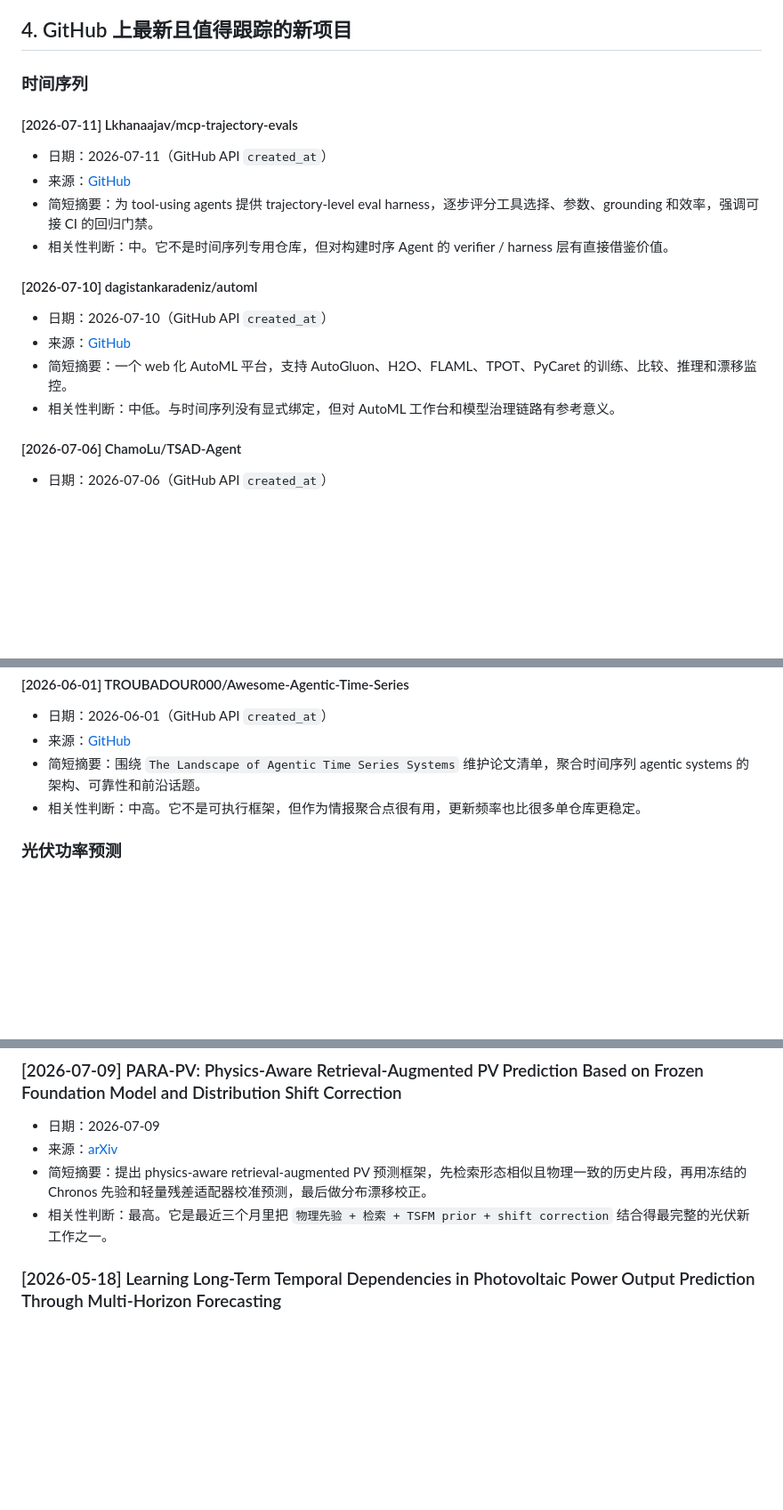
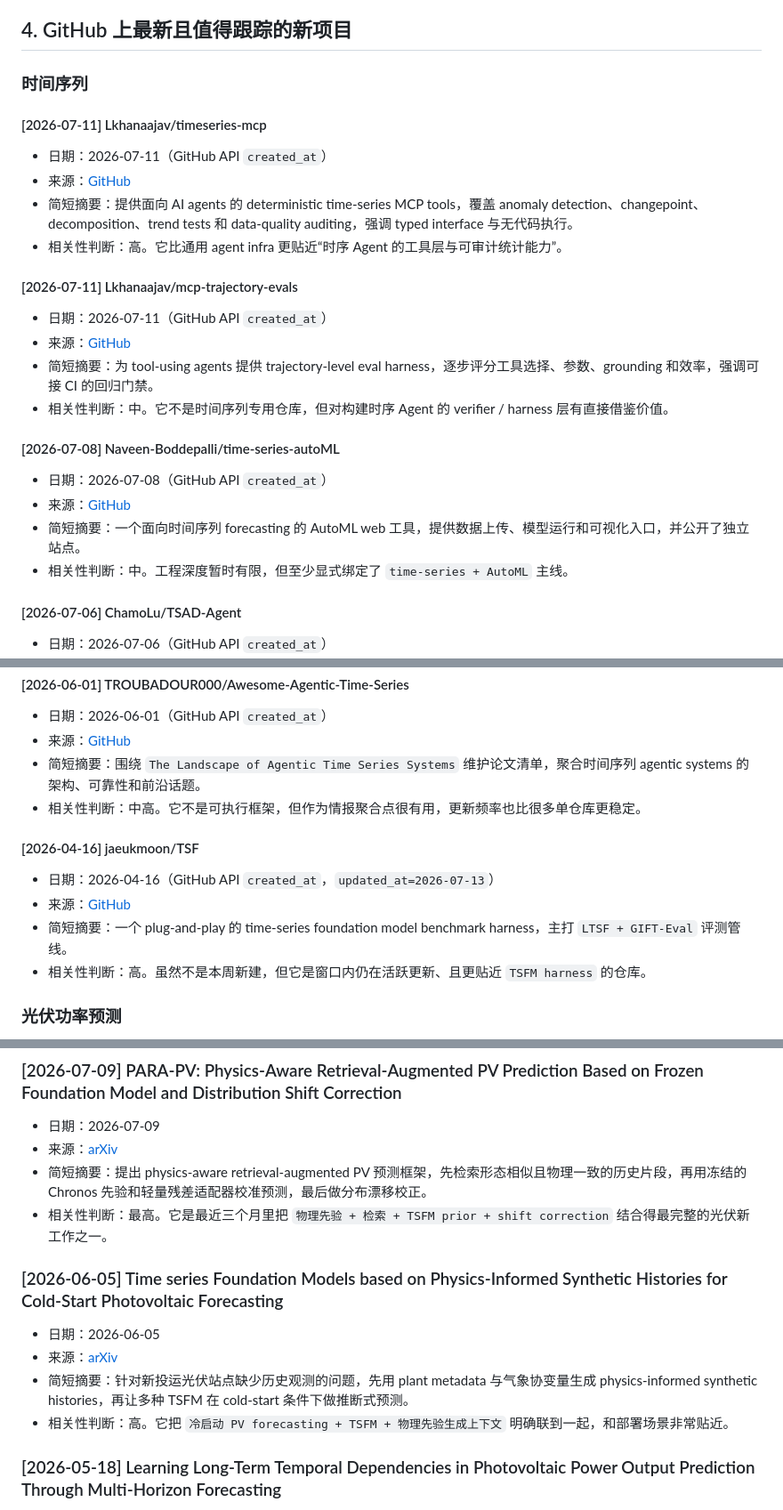
Before and after one commit to carolzheng1996-hue/Ts_Agent_reasoning_models, a Markdown page: daily-hotpot/2026-07-13-morning-brief.md, 3 parts joined by grey strips. Shown at 89% size. GitHub-like rendering; blank space fills up the shorter version.

```diff
--- a/daily-hotpot/2026-07-13-morning-brief.md
+++ b/daily-hotpot/2026-07-13-morning-brief.md
@@ -158,6 +172,13 @@
 
 ### 时间序列
 
+#### [2026-07-11] Lkhanaajav/timeseries-mcp
+
+- 日期：2026-07-11（GitHub API `created_at`）
+- 来源：[GitHub](https://github.com/Lkhanaajav/timeseries-mcp)
+- 简短摘要：提供面向 AI agents 的 deterministic time-series MCP tools，覆盖 anomaly detection、changepoint、decomposition、trend tests 和 data-quality auditing，强调 typed interface 与无代码执行。
+- 相关性判断：高。它比通用 agent infra 更贴近“时序 Agent 的工具层与可审计统计能力”。
+
 #### [2026-07-11] Lkhanaajav/mcp-trajectory-evals
 
 - 日期：2026-07-11（GitHub API `created_at`）
@@ -165,12 +186,12 @@
 - 简短摘要：为 tool-using agents 提供 trajectory-level eval harness，逐步评分工具选择、参数、grounding 和效率，强调可接 CI 的回归门禁。
 - 相关性判断：中。它不是时间序列专用仓库，但对构建时序 Agent 的 verifier / harness 层有直接借鉴价值。
 
-#### [2026-07-10] dagistankaradeniz/automl
+#### [2026-07-08] Naveen-Boddepalli/time-series-autoML
 
-- 日期：2026-07-10（GitHub API `created_at`）
-- 来源：[GitHub](https://github.com/dagistankaradeniz/automl)
-- 简短摘要：一个 web 化 AutoML 平台，支持 AutoGluon、H2O、FLAML、TPOT、PyCaret 的训练、比较、推理和漂移监控。
-- 相关性判断：中低。与时间序列没有显式绑定，但对 AutoML 工作台和模型治理链路有参考意义。
+- 日期：2026-07-08（GitHub API `created_at`）
+- 来源：[GitHub](https://github.com/Naveen-Boddepalli/time-series-autoML)
+- 简短摘要：一个面向时间序列 forecasting 的 AutoML web 工具，提供数据上传、模型运行和可视化入口，并公开了独立站点。
+- 相关性判断：中。工程深度暂时有限，但至少显式绑定了 `time-series + AutoML` 主线。
 
 #### [2026-07-06] ChamoLu/TSAD-Agent
 
@@ -207,6 +228,13 @@
 - 简短摘要：围绕 `The Landscape of Agentic Time Series Systems` 维护论文清单，聚合时间序列 agentic systems 的架构、可靠性和前沿话题。
 - 相关性判断：中高。它不是可执行框架，但作为情报聚合点很有用，更新频率也比很多单仓库更稳定。
 
+#### [2026-04-16] jaeukmoon/TSF
+
+- 日期：2026-04-16（GitHub API `created_at`，`updated_at=2026-07-13`）
+- 来源：[GitHub](https://github.com/jaeukmoon/TSF)
+- 简短摘要：一个 plug-and-play 的 time-series foundation model benchmark harness，主打 `LTSF + GIFT-Eval` 评测管线。
+- 相关性判断：高。虽然不是本周新建，但它是窗口内仍在活跃更新、且更贴近 `TSFM harness` 的仓库。
+
 ### 光伏功率预测
 
 - 本轮未检出在 `2026-04-13` 至 `2026-07-13` 窗口内、同时又高度贴合 `光伏功率预测 + Agent / harness / reasoning` 的新 GitHub 或 HuggingFace 项目；因此本栏不强行补录低相关仓库。
@@ -219,6 +247,13 @@
 - 来源：[arXiv](https://arxiv.org/abs/2607.08079)
 - 简短摘要：提出 physics-aware retrieval-augmented PV 预测框架，先检索形态相似且物理一致的历史片段，再用冻结的 Chronos 先验和轻量残差适配器校准预测，最后做分布漂移校正。
 - 相关性判断：最高。它是最近三个月里把 `物理先验 + 检索 + TSFM prior + shift correction` 结合得最完整的光伏新工作之一。
+
+### [2026-06-05] Time series Foundation Models based on Physics-Informed Synthetic Histories for Cold-Start Photovoltaic Forecasting
+
+- 日期：2026-06-05
+- 来源：[arXiv](https://arxiv.org/abs/2606.07457)
+- 简短摘要：针对新投运光伏站点缺少历史观测的问题，先用 plant metadata 与气象协变量生成 physics-informed synthetic histories，再让多种 TSFM 在 cold-start 条件下做推断式预测。
+- 相关性判断：高。它把 `冷启动 PV forecasting + TSFM + 物理先验生成上下文` 明确联到一起，和部署场景非常贴近。
 
 ### [2026-05-18] Learning Long-Term Temporal Dependencies in Photovoltaic Power Output Prediction Through Multi-Horizon Forecasting
 
```
Also changed, not shown: other parts of daily-hotpot/2026-07-13-morning-brief.md (+17 -3 lines).
